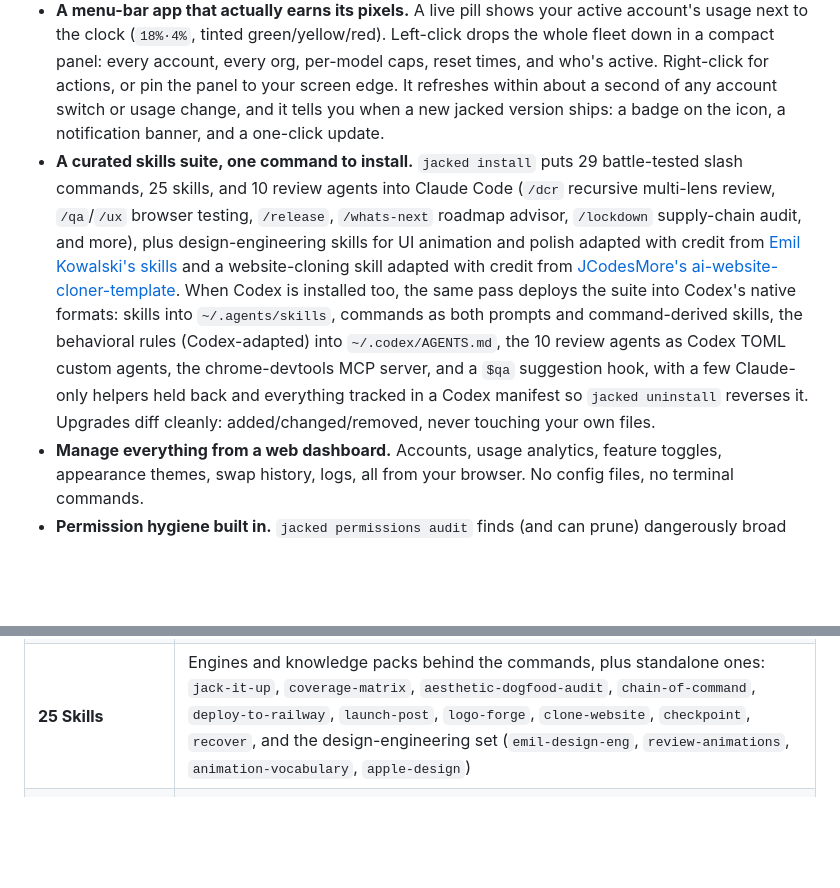
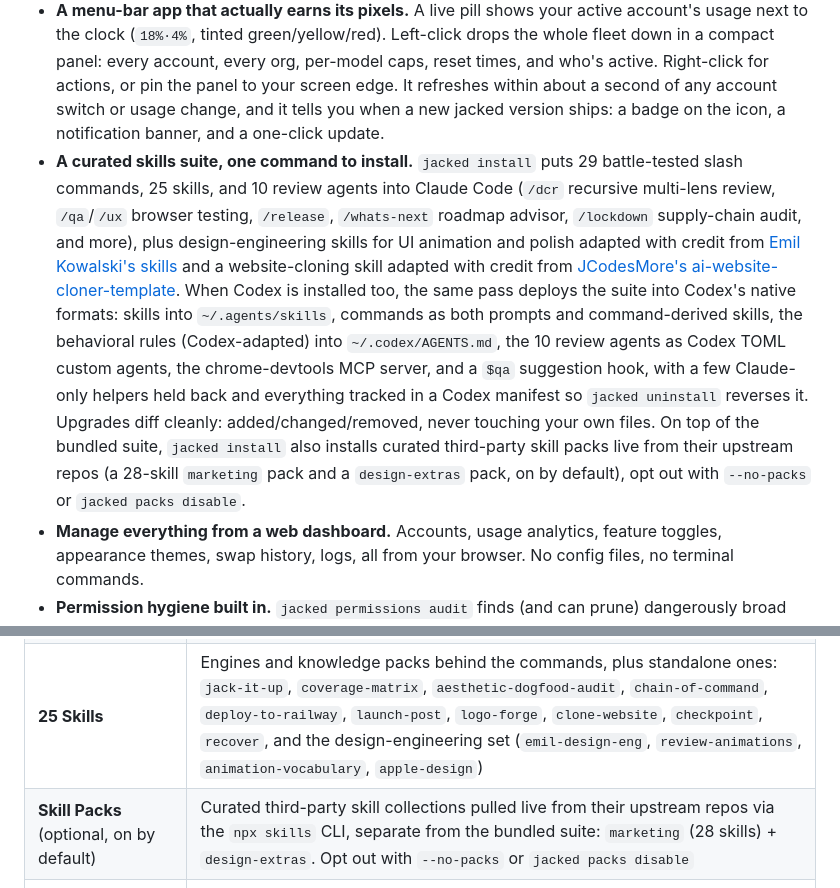
Before and after one commit to jackneil/claude-jacked, a Markdown page: README.md, 2 parts joined by grey strips. Rendered like a GitHub page; blank space fills up the shorter version.

Commit message:
docs: README skill-packs coverage + 0.82.0 version history (docs-sync)
3-pass audit against the shipped code: added a 0.82.0 Version History entry
for the skill-packs feature, a Skill Packs row in the What's Included table,
and a one-line mention in the What You Get summary (bundled-suite counts left
unchanged — packs are separate/optional). Every command, flag, path, pack
count, and the skills@1.5.17 pin verified against source.

Co-Authored-By: Claude Fable 5 <noreply@anthropic.com>

```diff
--- a/README.md
+++ b/README.md
@@ -15,7 +15,7 @@
 
 - **Run multiple Claude accounts like one.** Add every account you own, watch each one's 5-hour, 7-day, and per-model usage live, and let auto-swap rotate to a fresh account before you hit a limit. Works for Codex accounts too, side by side with Claude.
 - **A menu-bar app that actually earns its pixels.** A live pill shows your active account's usage next to the clock (`18%·4%`, tinted green/yellow/red). Left-click drops the whole fleet down in a compact panel: every account, every org, per-model caps, reset times, and who's active. Right-click for actions, or pin the panel to your screen edge. It refreshes within about a second of any account switch or usage change, and it tells you when a new jacked version ships: a badge on the icon, a notification banner, and a one-click update.
-- **A curated skills suite, one command to install.** `jacked install` puts 29 battle-tested slash commands, 25 skills, and 10 review agents into Claude Code (`/dcr` recursive multi-lens review, `/qa`/`/ux` browser testing, `/release`, `/whats-next` roadmap advisor, `/lockdown` supply-chain audit, and more), plus design-engineering skills for UI animation and polish adapted with credit from [Emil Kowalski's skills](https://github.com/emilkowalski/skills) and a website-cloning skill adapted with credit from [JCodesMore's ai-website-cloner-template](https://github.com/JCodesMore/ai-website-cloner-template). When Codex is installed too, the same pass deploys the suite into Codex's native formats: skills into `~/.agents/skills`, commands as both prompts and command-derived skills, the behavioral rules (Codex-adapted) into `~/.codex/AGENTS.md`, the 10 review agents as Codex TOML custom agents, the chrome-devtools MCP server, and a `$qa` suggestion hook, with a few Claude-only helpers held back and everything tracked in a Codex manifest so `jacked uninstall` reverses it. Upgrades diff cleanly: added/changed/removed, never touching your own files.
+- **A curated skills suite, one command to install.** `jacked install` puts 29 battle-tested slash commands, 25 skills, and 10 review agents into Claude Code (`/dcr` recursive multi-lens review, `/qa`/`/ux` browser testing, `/release`, `/whats-next` roadmap advisor, `/lockdown` supply-chain audit, and more), plus design-engineering skills for UI animation and polish adapted with credit from [Emil Kowalski's skills](https://github.com/emilkowalski/skills) and a website-cloning skill adapted with credit from [JCodesMore's ai-website-cloner-template](https://github.com/JCodesMore/ai-website-cloner-template). When Codex is installed too, the same pass deploys the suite into Codex's native formats: skills into `~/.agents/skills`, commands as both prompts and command-derived skills, the behavioral rules (Codex-adapted) into `~/.codex/AGENTS.md`, the 10 review agents as Codex TOML custom agents, the chrome-devtools MCP server, and a `$qa` suggestion hook, with a few Claude-only helpers held back and everything tracked in a Codex manifest so `jacked uninstall` reverses it. Upgrades diff cleanly: added/changed/removed, never touching your own files. On top of the bundled suite, `jacked install` also installs curated third-party skill packs live from their upstream repos (a 28-skill `marketing` pack and a `design-extras` pack, on by default), opt out with `--no-packs` or `jacked packs disable`.
 - **Manage everything from a web dashboard.** Accounts, usage analytics, feature toggles, appearance themes, swap history, logs, all from your browser. No config files, no terminal commands.
 - **Permission hygiene built in.** `jacked permissions audit` finds (and can prune) dangerously broad Bash wildcards in your Claude Code permission allowlists, and the dashboard's Permissions panel manages allow rules with project vs global scope.
 
@@ -132,6 +132,7 @@ Token usage and estimated cost per session, agent activity, hook health, and com
 | **10 Code Reviewers** | Automatic checks for bugs, security issues, complexity, missing tests |
 | **29 Slash Commands** | `/dc`, `/dcr`, `/docs-sync`, `/pr`, `/learn`, `/blindspot`, `/redo`, `/retry`, `/techdebt`, `/audit-rules`, `/cleanup`, `/qa`, `/qa-video`, `/demo-video`, `/ux`, `/swarm`, `/swarm-research`, `/release`, `/whats-next`, `/goal-maker`, `/bhag`, `/jacked-setup`, `/cso`, `/lockdown`, `/retro`, `/canary`, `/benchmark`, `/land-and-deploy`, `/browser-reset` |
 | **25 Skills** | Engines and knowledge packs behind the commands, plus standalone ones: `jack-it-up`, `coverage-matrix`, `aesthetic-dogfood-audit`, `chain-of-command`, `deploy-to-railway`, `launch-post`, `logo-forge`, `clone-website`, `checkpoint`, `recover`, and the design-engineering set (`emil-design-eng`, `review-animations`, `animation-vocabulary`, `apple-design`) |
+| **Skill Packs** (optional, on by default) | Curated third-party skill collections pulled live from their upstream repos via the `npx skills` CLI, separate from the bundled suite: `marketing` (28 skills) + `design-extras`. Opt out with `--no-packs` or `jacked packs disable` |
 | **Behavioral Rules** | Smart defaults that make Claude follow better workflows |
 | **Sound Notifications** | Audio alerts when Claude needs input or finishes (via `--sounds`) |
 | **Web Dashboard** | 5-page local dashboard - manage everything from your browser |
```
Also changed, not shown: other parts of README.md (+1 -0 lines).
